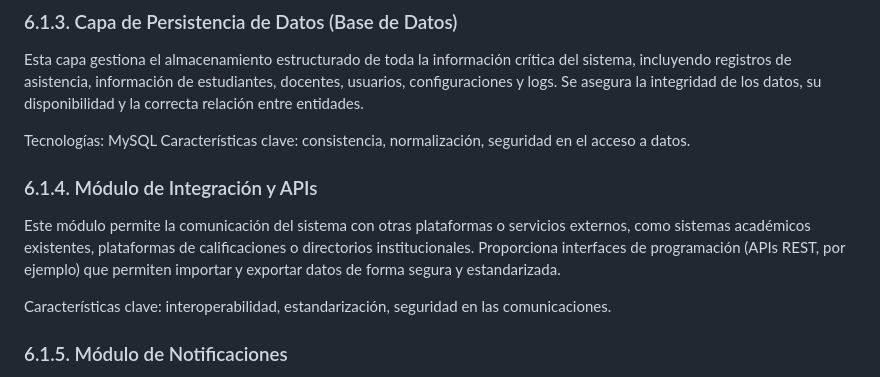
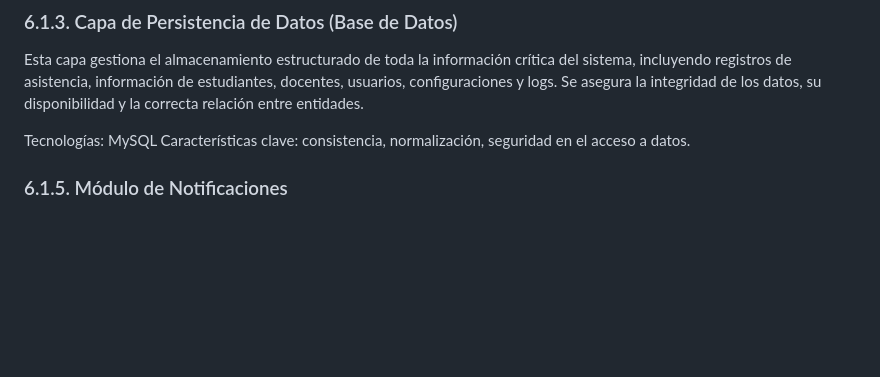
Before and after one commit to KevinRB1997/SistemaAsistencias, a Markdown page: template_proyecto.md, the part around the change. GitHub-like rendering; blank space fills up the shorter version.

Commit message:
Este modulo no es realmente necesario

```diff
--- a/template_proyecto.md
+++ b/template_proyecto.md
@@ -113,10 +113,7 @@ Esta capa gestiona el almacenamiento estructurado de toda la información críti
 
 Tecnologías: MySQL
 Características clave: consistencia, normalización, seguridad en el acceso a datos.
-### 6.1.4. Módulo de Integración y APIs
-Este módulo permite la comunicación del sistema con otras plataformas o servicios externos, como sistemas académicos existentes, plataformas de calificaciones o directorios institucionales. Proporciona interfaces de programación (APIs REST, por ejemplo) que permiten importar y exportar datos de forma segura y estandarizada.
 
-Características clave: interoperabilidad, estandarización, seguridad en las comunicaciones.
 ### 6.1.5. Módulo de Notificaciones
 Responsable del envío de alertas automáticas a padres o tutores ante situaciones de inasistencia. Puede operar mediante correo electrónico, SMS o sistemas de mensajería instantánea. Este módulo se configura según las preferencias de cada institución.
 
```
